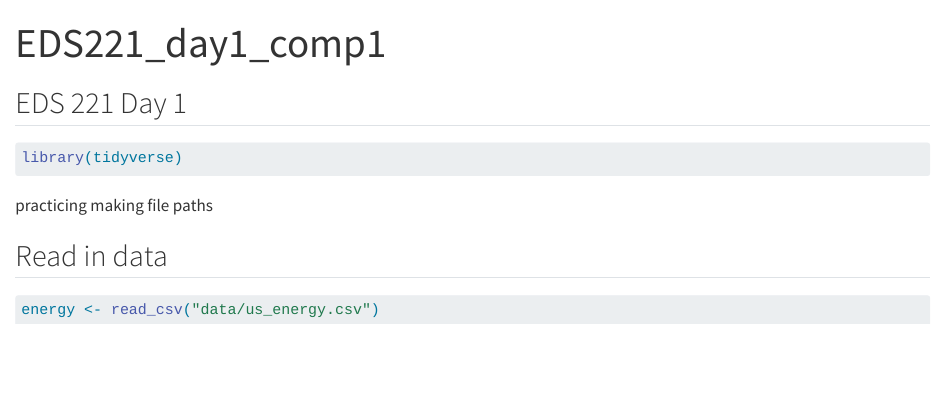
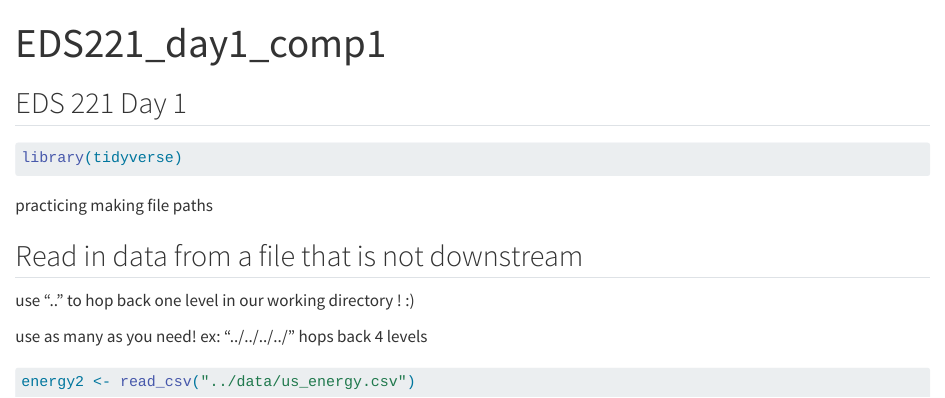
Before and after one commit to a-ramji/eds221-day1-comp1, a Quarto document (analysis/eds221-day1-comp1.qmd): the page in a window 1100 px wide, from its top. Rendered offline with R 4.5, knitr and Pandoc in place of Quarto, with nearby package versions.

Commit message:
practicing changing wd

````diff
--- a/analysis/eds221-day1-comp1.qmd
+++ b/analysis/eds221-day1-comp1.qmd
@@ -14,8 +14,12 @@ library(tidyverse)
 
 practicing making file paths
 
-## Read in data
+## Read in data from a file that is not downstream
+
+use ".." to hop back one level in our working directory ! :)
+
+use as many as you need! ex: "../../../../" hops back 4 levels
 
 ```{r}
-energy <- read_csv("data/us_energy.csv")
+energy2 <- read_csv("../data/us_energy.csv")
 ```
````
Also changed, not shown: eds221-not-in-analysis.qmd (+2 -0 lines).
